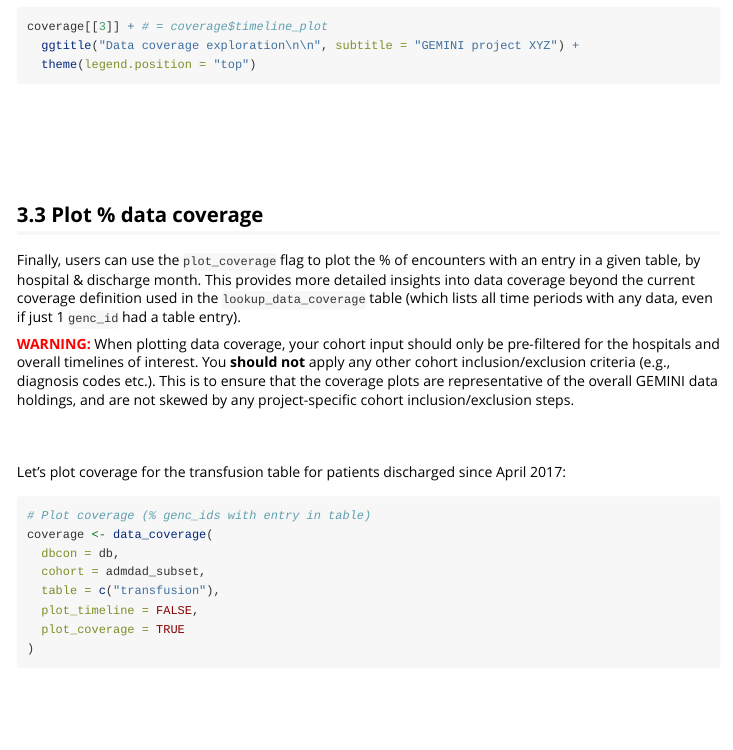
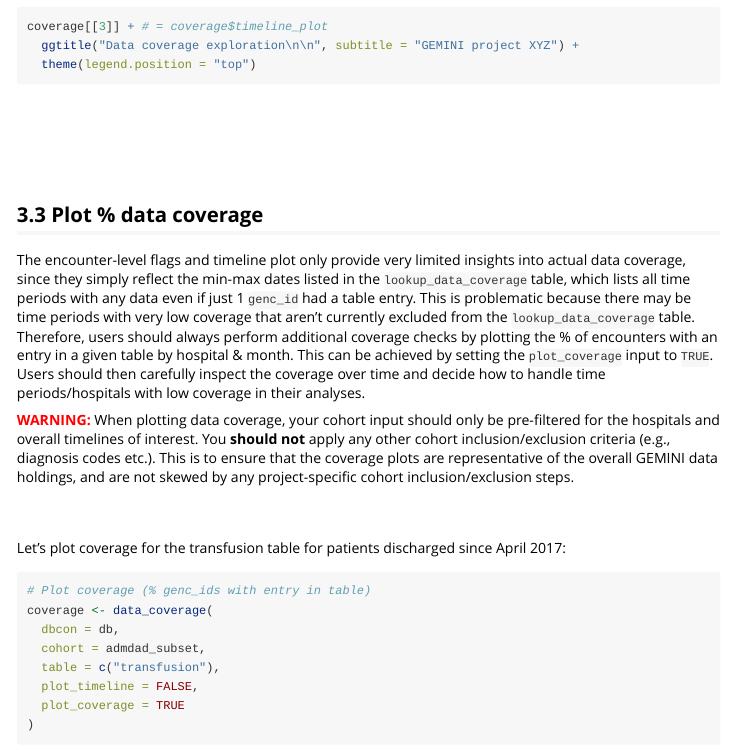
Before and after one commit to GEMINI-Medicine/Rgemini, an R Markdown document (vignettes/data_coverage.Rmd): the page in a window 1100 px wide, from 5190 px down. Rendered offline with R 4.5, knitr and Pandoc, with nearby package versions.

Commit message:
#139 update vignette

```diff
--- a/vignettes/data_coverage.Rmd
+++ b/vignettes/data_coverage.Rmd
@@ -467,7 +467,7 @@
 
 ## Plot % data coverage {#plot_coverage}
 
-Finally, users can use the `plot_coverage` flag to plot the % of encounters with an entry in a given table, by hospital & discharge month. This provides more detailed insights into data coverage beyond the current coverage definition used in the `lookup_data_coverage` table (which lists all time periods with any data, even if just 1 `genc_id` had a table entry).
+The encounter-level flags and timeline plot only provide very limited insights into actual data coverage, since they simply reflect the min-max dates listed in the `lookup_data_coverage` table, which lists all time periods with any data even if just 1 `genc_id` had a table entry. This is problematic because there may be time periods with very low coverage that aren't currently excluded from the `lookup_data_coverage` table. Therefore, users should always perform additional coverage checks by plotting the % of encounters with an entry in a given table by hospital & month. This can be achieved by setting the `plot_coverage` input to `TRUE`. Users should then carefully inspect the coverage over time and decide how to handle time periods/hospitals with low coverage in their analyses.
 
 <strong style="color:red;">WARNING: </strong>
 When plotting data coverage, your cohort input should only be pre-filtered for the hospitals and overall timelines of interest. You **should not** apply any other cohort inclusion/exclusion criteria (e.g., diagnosis codes etc.). This is to ensure that the coverage plots are representative of the overall GEMINI data holdings, and are not skewed by any project-specific cohort inclusion/exclusion steps.
```
Also changed, not shown: vignettes/data_coverage.Rmd (2 more changed lines).
